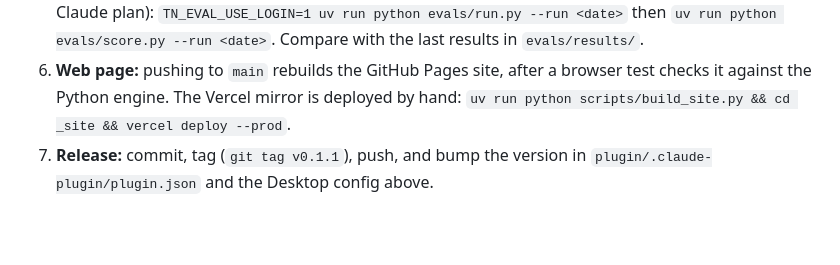
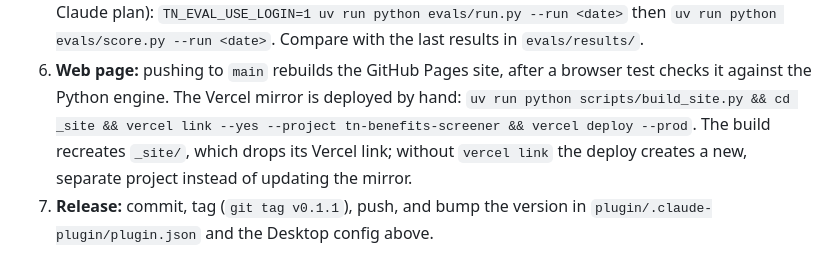
Before and after one commit to nathanaelhub/tn-benefits-screener, a Markdown page: RUNBOOK.md, the part around the change. Drawn GitHub-style; blank space fills up the shorter version.

Commit message:
Runbook: re-link the Vercel project before redeploying the mirror
build_site.py recreates _site/, so a plain 'vercel deploy' there made a new project.

```diff
--- a/RUNBOOK.md
+++ b/RUNBOOK.md
@@ -74,7 +74,9 @@ All commands run from a copy of this repository (`git clone`, then `uv sync`).
    `evals/results/`.
 6. **Web page:** pushing to `main` rebuilds the GitHub Pages site, after a browser test
    checks it against the Python engine. The Vercel mirror is deployed by hand:
-   `uv run python scripts/build_site.py && cd _site && vercel deploy --prod`.
+   `uv run python scripts/build_site.py && cd _site && vercel link --yes --project tn-benefits-screener && vercel deploy --prod`.
+   The build recreates `_site/`, which drops its Vercel link; without `vercel link` the
+   deploy creates a new, separate project instead of updating the mirror.
 7. **Release:** commit, tag (`git tag v0.1.1`), push, and bump the version in
    `plugin/.claude-plugin/plugin.json` and the Desktop config above.
 
```
